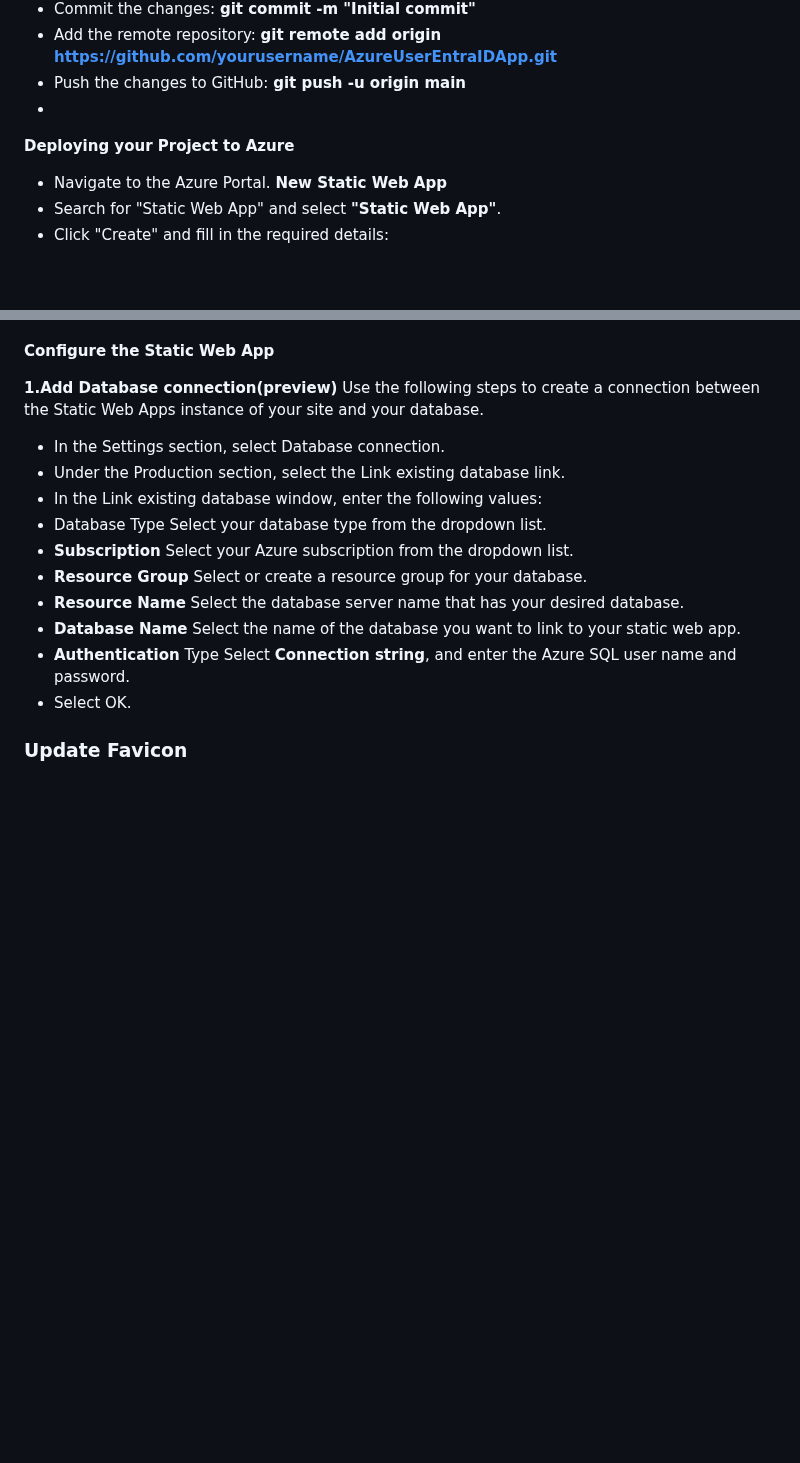
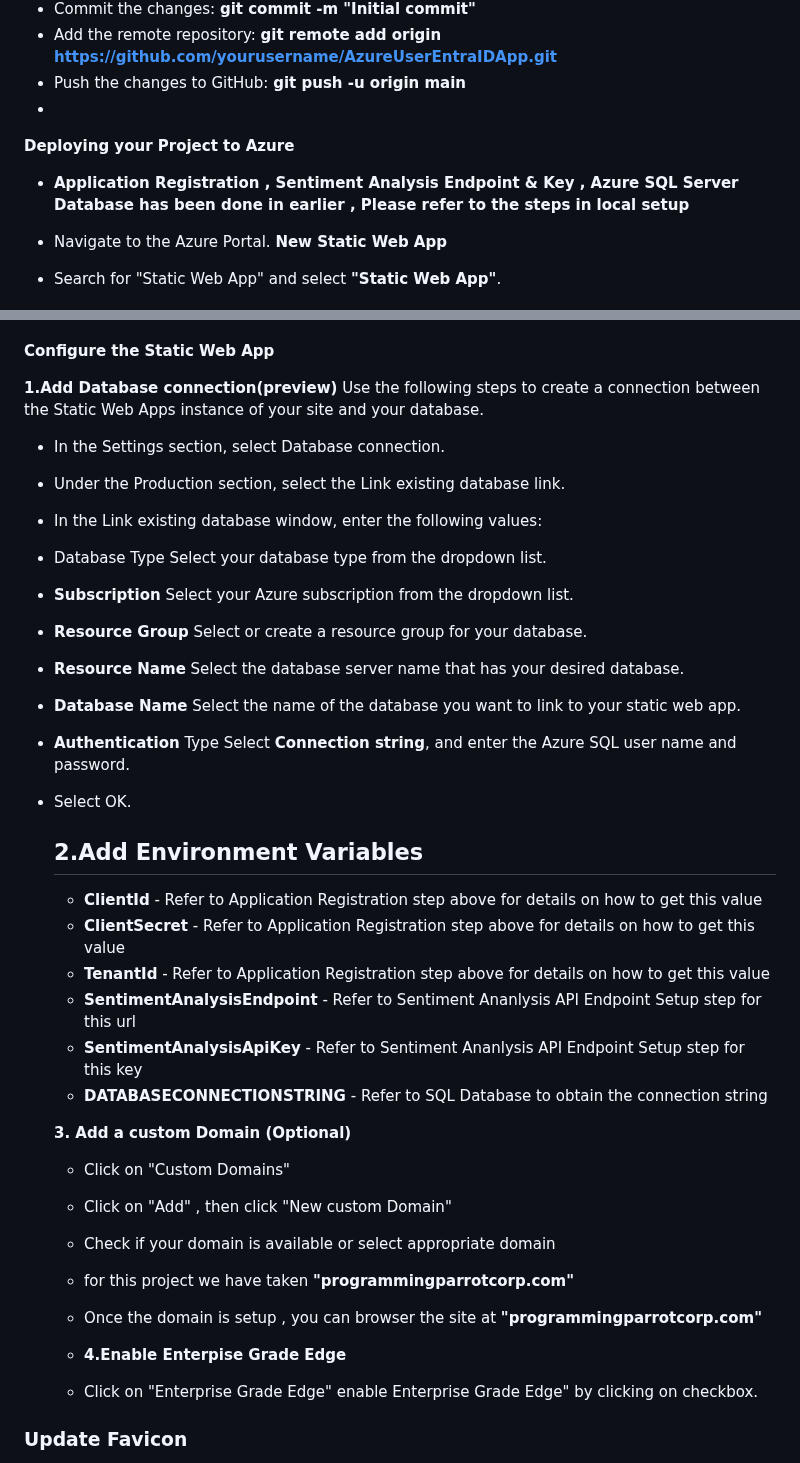
Before and after one commit to shreyasrastogi/AzureUserEntraIDApp, a Markdown page: README.md, 2 parts joined by grey strips. Rendered like a GitHub page; blank space fills up the shorter version.

```diff
--- a/README.md
+++ b/README.md
@@ -235,6 +236,8 @@ To run the unit tests, use the following command:**dotnet test**
 
 **Deploying your Project to Azure**
 
+- **Application Registration , Sentiment Analysis Endpoint & Key , Azure SQL Server Database has been done in earlier , Please refer to the steps in local setup**
+
 - Navigate to the Azure Portal.
 **New Static Web App**
 - Search for "Static Web App" and select **"Static Web App"**.
@@ -256,7 +259,6 @@ To run the unit tests, use the following command:**dotnet test**
 **1.Add Database connection(preview)**
 Use the following steps to create a connection between the Static Web Apps instance of your site and your database.
 
-
 - In the Settings section, select Database connection.
 - Under the Production section, select the Link existing database link.
 - In the Link existing database window, enter the following values:
@@ -267,6 +269,27 @@ Use the following steps to create a connection between the Static Web Apps insta
 - **Database Name**	Select the name of the database you want to link to your static web app.
 - **Authentication** Type	Select **Connection string**, and enter the Azure SQL user name and password.
  - Select OK.
+
+   **2.Add Environment Variables**
+   -
+   - **ClientId**         -  Refer to Application Registration step above for details on how to get this value
+   - **ClientSecret**     -  Refer to Application Registration step above for details on how to get this value
+   - **TenantId**         -  Refer to Application Registration step above for details on how to get this value
+   - **SentimentAnalysisEndpoint**  - Refer to  Sentiment Ananlysis API Endpoint Setup step for this url
+   - **SentimentAnalysisApiKey**    - Refer to  Sentiment Ananlysis API Endpoint Setup step for this key
+   - **DATABASECONNECTIONSTRING**   - Refer to SQL Database to obtain the connection string
+
+   **3. Add a custom Domain (Optional)**
+   - Click on "Custom Domains"
+   - Click on "Add" , then click "New custom Domain"
+   - Check if your domain is available or select appropriate domain
+   - for this project we have taken **"programmingparrotcorp.com"**
+   - Once the domain is setup , you can browser the site at **"programmingparrotcorp.com"**
+
+   - **4.Enable Enterpise Grade Edge**
+   - Click on "Enterprise Grade Edge" enable Enterprise Grade Edge" by clicking on checkbox.
+
+
 
 
 
```
Also changed, not shown: other parts of README.md (+1 -0 lines).
